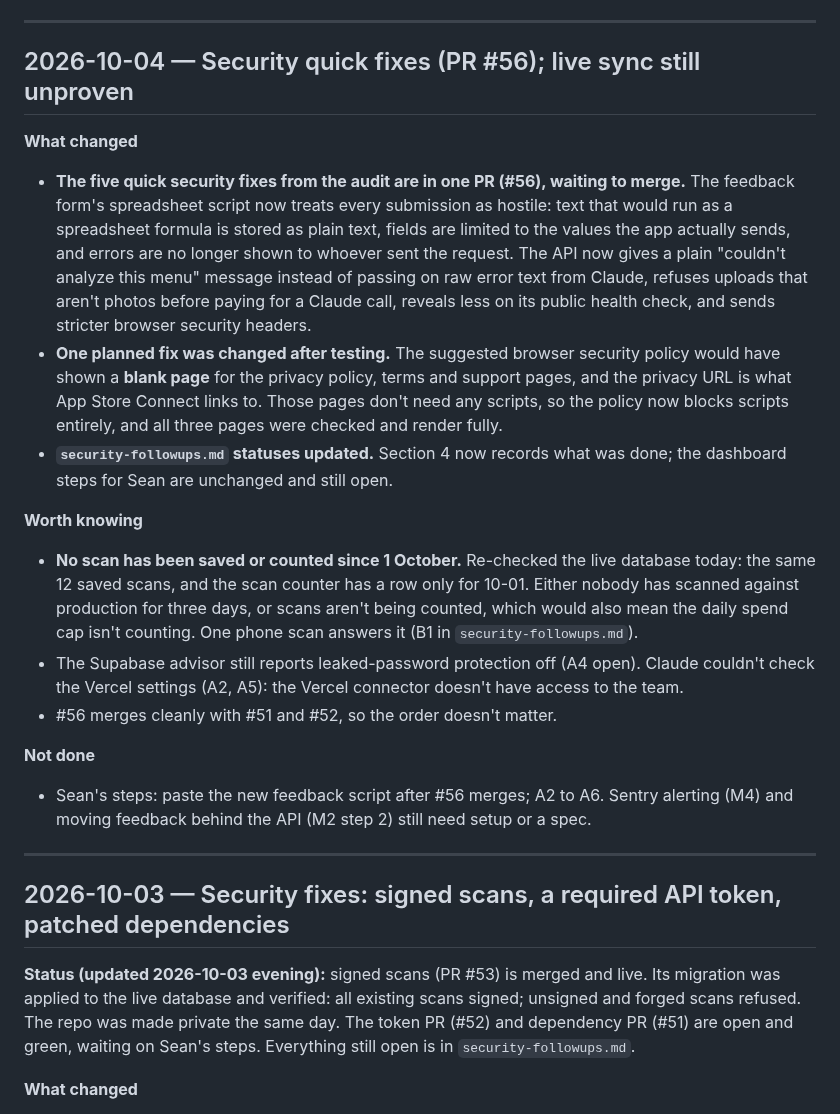
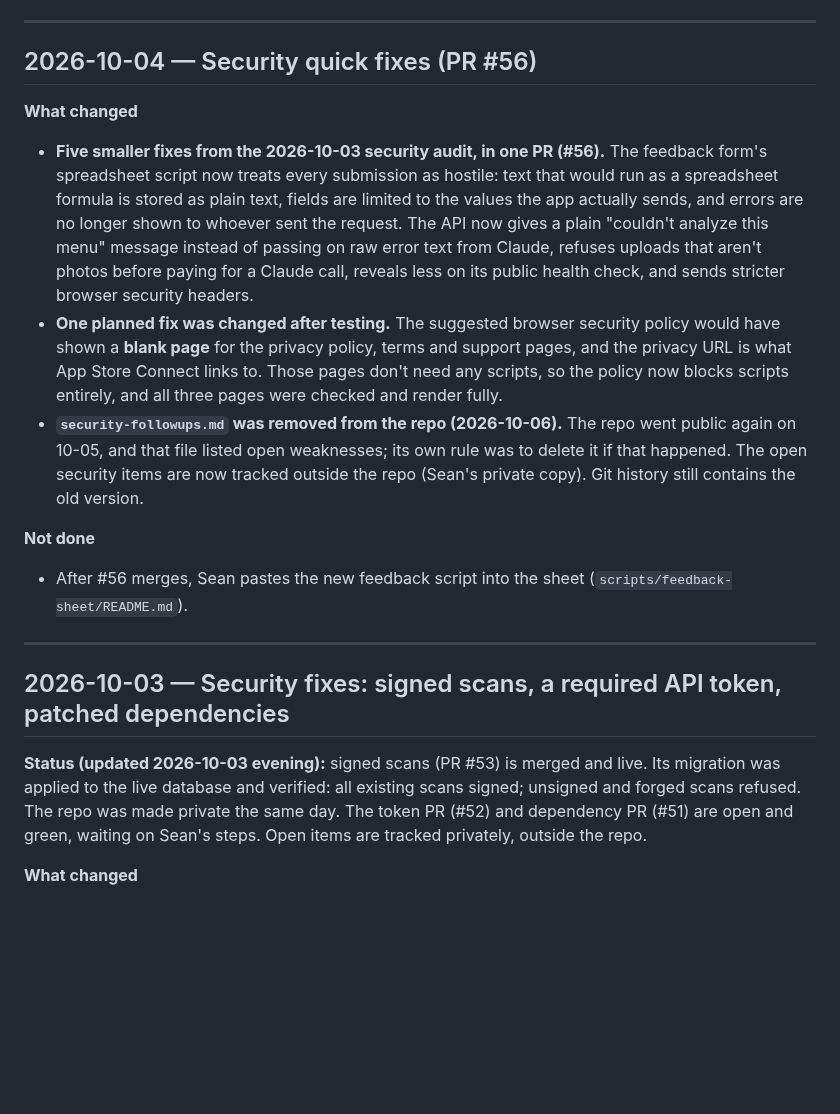
Before and after one commit to stlynn13-lgtm/eat-out-better, a Markdown page: log.md, the part around the change. GitHub-like rendering; blank space fills up the shorter version.

```diff
--- a/log.md
+++ b/log.md
@@ -85,29 +85,23 @@
 
 ---
 
-## 2026-10-04 — Security quick fixes (PR #56); live sync still unproven
+## 2026-10-04 — Security quick fixes (PR #56)
 
 **What changed**
 
-- **The five quick security fixes from the audit are in one PR (#56), waiting to merge.** The feedback form's spreadsheet script now treats every submission as hostile: text that would run as a spreadsheet formula is stored as plain text, fields are limited to the values the app actually sends, and errors are no longer shown to whoever sent the request. The API now gives a plain "couldn't analyze this menu" message instead of passing on raw error text from Claude, refuses uploads that aren't photos before paying for a Claude call, reveals less on its public health check, and sends stricter browser security headers.
+- **Five smaller fixes from the 2026-10-03 security audit, in one PR (#56).** The feedback form's spreadsheet script now treats every submission as hostile: text that would run as a spreadsheet formula is stored as plain text, fields are limited to the values the app actually sends, and errors are no longer shown to whoever sent the request. The API now gives a plain "couldn't analyze this menu" message instead of passing on raw error text from Claude, refuses uploads that aren't photos before paying for a Claude call, reveals less on its public health check, and sends stricter browser security headers.
 - **One planned fix was changed after testing.** The suggested browser security policy would have shown a **blank page** for the privacy policy, terms and support pages, and the privacy URL is what App Store Connect links to. Those pages don't need any scripts, so the policy now blocks scripts entirely, and all three pages were checked and render fully.
-- **`security-followups.md` statuses updated.** Section 4 now records what was done; the dashboard steps for Sean are unchanged and still open.
-
-**Worth knowing**
-
-- **No scan has been saved or counted since 1 October.** Re-checked the live database today: the same 12 saved scans, and the scan counter has a row only for 10-01. Either nobody has scanned against production for three days, or scans aren't being counted, which would also mean the daily spend cap isn't counting. One phone scan answers it (B1 in `security-followups.md`).
-- The Supabase advisor still reports leaked-password protection off (A4 open). Claude couldn't check the Vercel settings (A2, A5): the Vercel connector doesn't have access to the team.
-- #56 merges cleanly with #51 and #52, so the order doesn't matter.
+- **`security-followups.md` was removed from the repo (2026-10-06).** The repo went public again on 10-05, and that file listed open weaknesses; its own rule was to delete it if that happened. The open security items are now tracked outside the repo (Sean's private copy). Git history still contains the old version.
 
 **Not done**
 
-- Sean's steps: paste the new feedback script after #56 merges; A2 to A6. Sentry alerting (M4) and moving feedback behind the API (M2 step 2) still need setup or a spec.
+- After #56 merges, Sean pastes the new feedback script into the sheet (`scripts/feedback-sheet/README.md`).
 
 ---
 
 ## 2026-10-03 — Security fixes: signed scans, a required API token, patched dependencies
 
-**Status (updated 2026-10-03 evening):** signed scans (PR #53) is merged and live. Its migration was applied to the live database and verified: all existing scans signed; unsigned and forged scans refused. The repo was made private the same day. The token PR (#52) and dependency PR (#51) are open and green, waiting on Sean's steps. Everything still open is in `security-followups.md`.
+**Status (updated 2026-10-03 evening):** signed scans (PR #53) is merged and live. Its migration was applied to the live database and verified: all existing scans signed; unsigned and forged scans refused. The repo was made private the same day. The token PR (#52) and dependency PR (#51) are open and green, waiting on Sean's steps. Open items are tracked privately, outside the repo.
 
 **What changed**
 
```
Also changed, not shown: plan.md (+2 -2 lines), security-followups.md (deleted, +0 -122 lines).
